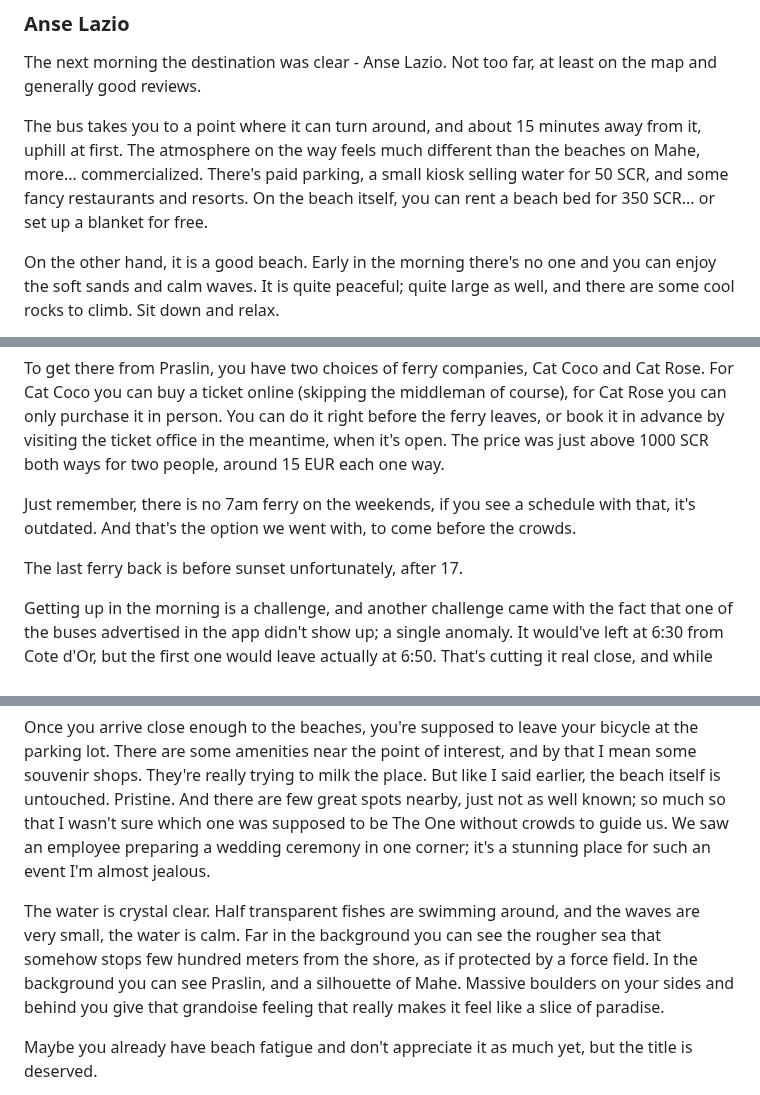
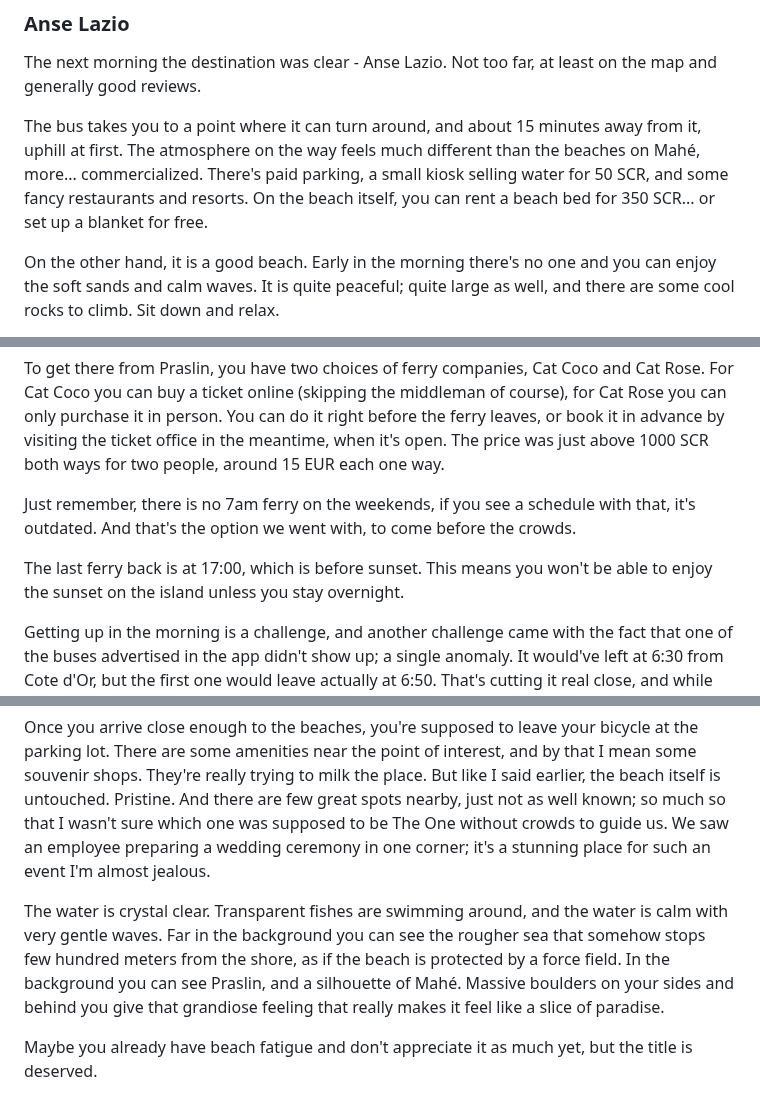
Before and after one commit to Spaqin/spaq-in, a Markdown page: src/posts/2025-Seychelles.md, 3 parts joined by grey strips. GitHub-like rendering.

```diff
--- a/src/posts/2025-Seychelles.md
+++ b/src/posts/2025-Seychelles.md
@@ -508,7 +508,7 @@ But from the waterfall, you are on your own in coming back. You can either hike
 
 The next morning the destination was clear - Anse Lazio. Not too far, at least on the map and generally good reviews.
 
-The bus takes you to a point where it can turn around, and about 15 minutes away from it, uphill at first. The atmosphere on the way feels much different than the beaches on Mahe, more... commercialized. There's paid parking, a small kiosk selling water for 50 SCR, and some fancy restaurants and resorts. On the beach itself, you can rent a beach bed for 350 SCR... or set up a blanket for free.
+The bus takes you to a point where it can turn around, and about 15 minutes away from it, uphill at first. The atmosphere on the way feels much different than the beaches on Mahé, more... commercialized. There's paid parking, a small kiosk selling water for 50 SCR, and some fancy restaurants and resorts. On the beach itself, you can rent a beach bed for 350 SCR... or set up a blanket for free.
 
 On the other hand, it is a good beach. Early in the morning there's no one and you can enjoy the soft sands and calm waves. It is quite peaceful; quite large as well, and there are some cool rocks to climb. Sit down and relax.
 
@@ -598,7 +598,7 @@ To get there from Praslin, you have two choices of ferry companies, Cat Coco and
 
 Just remember, there is no 7am ferry on the weekends, if you see a schedule with that, it's outdated. And that's the option we went with, to come before the crowds.
 
-The last ferry back is before sunset unfortunately, after 17.
+The last ferry back is at 17:00, which is before sunset. This means you won't be able to enjoy the sunset on the island unless you stay overnight.
 
 Getting up in the morning is a challenge, and another challenge came with the fact that one of the buses advertised in the app didn't show up; a single anomaly. It would've left at 6:30 from Cote d'Or, but the first one would leave actually at 6:50. That's cutting it real close, and while the bus driver was sure we would make it, we were not. Thankfully one of the locals overheard us and took us by car before the bus started. We made it easily thanks to them. They really are nice people.
 
@@ -618,7 +618,7 @@ First destination of course is the most famous and supposedly most beautiful bea
 
 Once you arrive close enough to the beaches, you're supposed to leave your bicycle at the parking lot. There are some amenities near the point of interest, and by that I mean some souvenir shops. They're really trying to milk the place. But like I said earlier, the beach itself is untouched. Pristine. And there are few great spots nearby, just not as well known; so much so that I wasn't sure which one was supposed to be The One without crowds to guide us. We saw an employee preparing a wedding ceremony in one corner; it's a stunning place for such an event I'm almost jealous.
 
-The water is crystal clear. Half transparent fishes are swimming around, and the waves are very small, the water is calm. Far in the background you can see the rougher sea that somehow stops few hundred meters from the shore, as if protected by a force field. In the background you can see Praslin, and a silhouette of Mahe. Massive boulders on your sides and behind you give that grandoise feeling that really makes it feel like a slice of paradise.
+The water is crystal clear. Transparent fishes are swimming around, and the water is calm with very gentle waves. Far in the background you can see the rougher sea that somehow stops few hundred meters from the shore, as if the beach is protected by a force field. In the background you can see Praslin, and a silhouette of Mahé. Massive boulders on your sides and behind you give that grandiose feeling that really makes it feel like a slice of paradise.
 
 Maybe you already have beach fatigue and don't appreciate it as much yet, but the title is deserved.
 
```
Also changed, not shown: other parts of src/posts/2025-Seychelles.md (+8 -8 lines).
